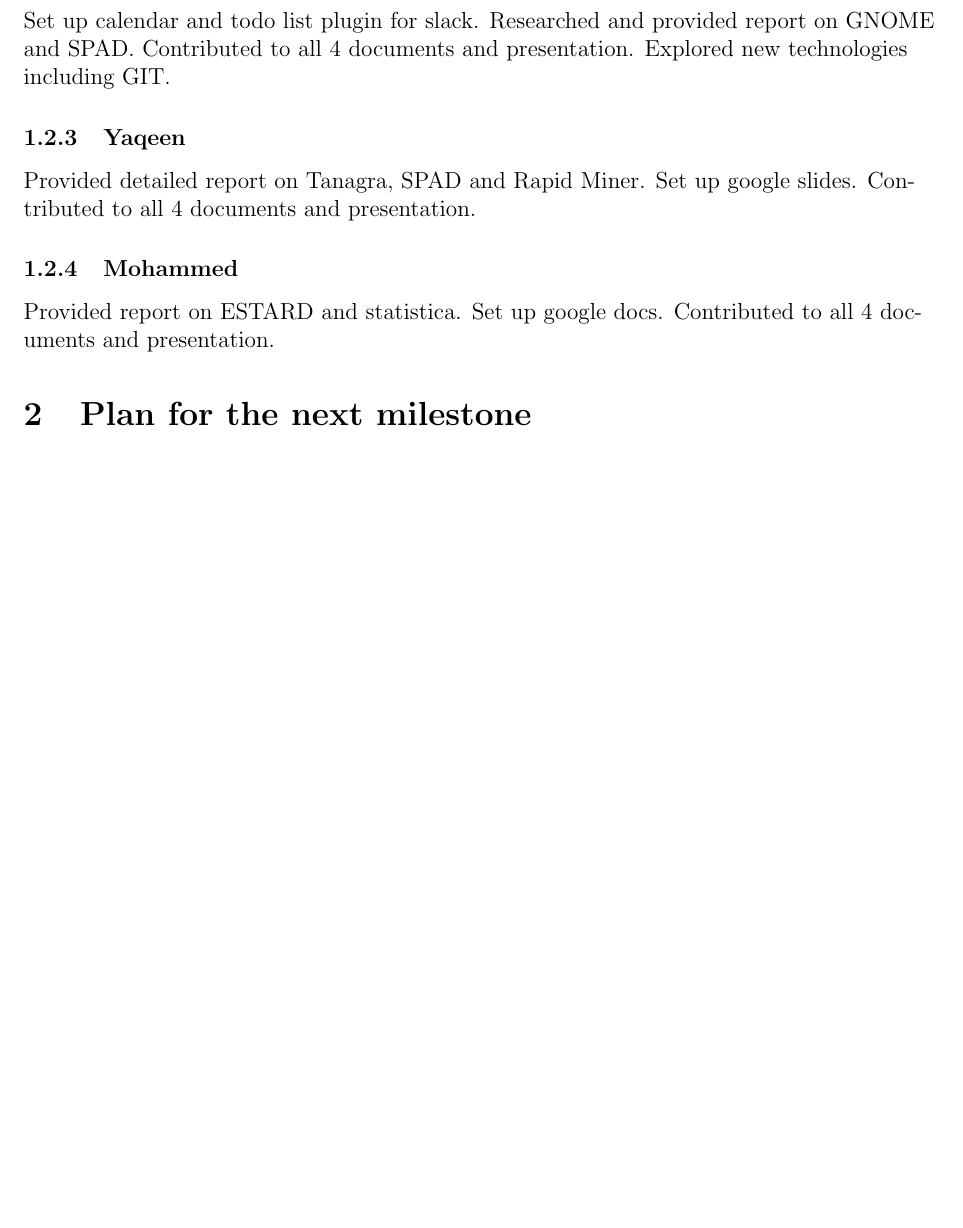
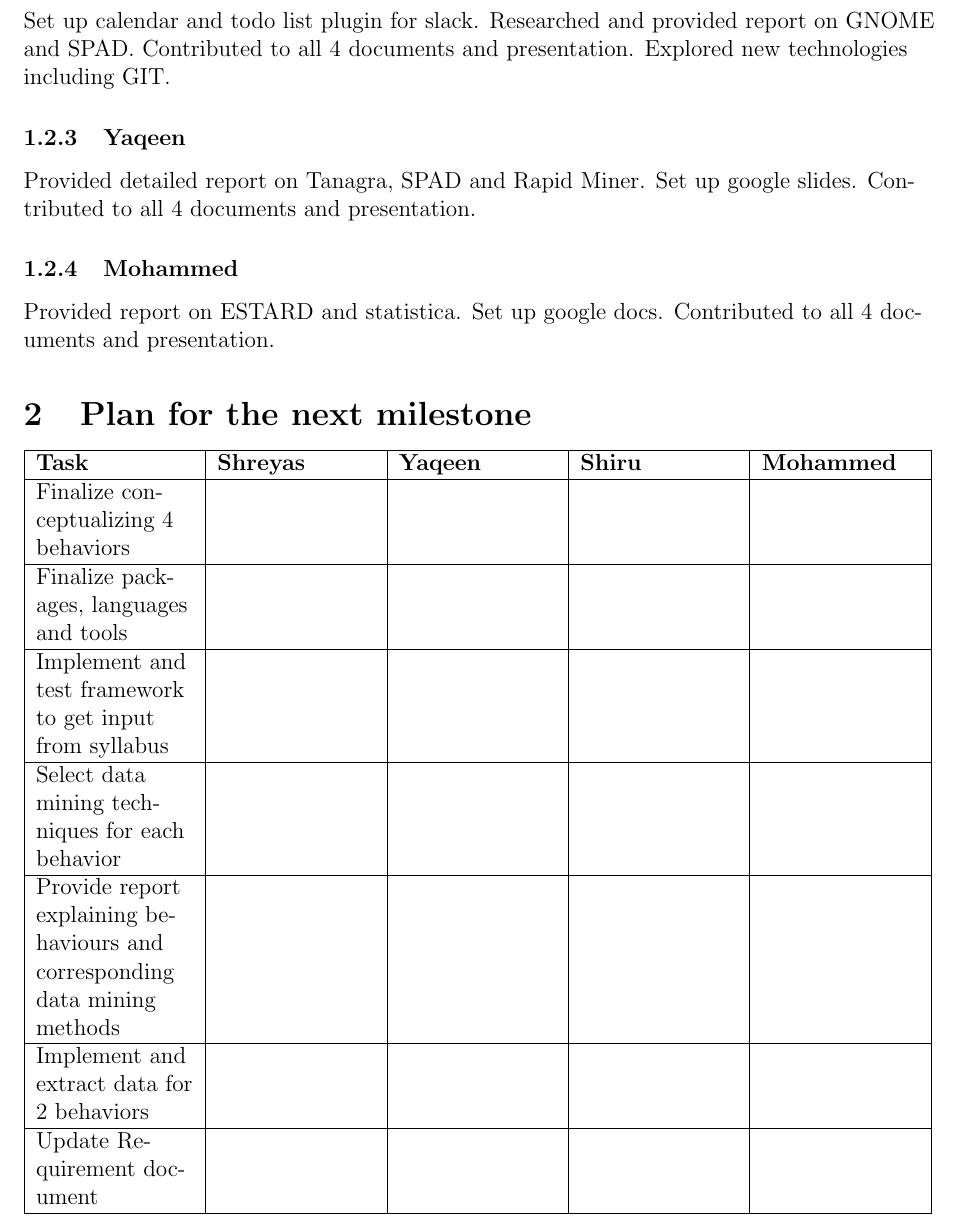
Before and after one commit to shreyasugemuge/Senior-Design-Project, a LaTeX document (docs/Milestone 1/Milestone_1_Progress_Evaluation.tex): part of page 5 of 9 before the commit and part of page 5 of 10 after it, cut so that both start at the same text, the shorter picture padded with empty space. Compiled offline with pdfLaTeX.

Commit message:
Updated next milestone in progress report

```diff
--- a/docs/Milestone 1/Milestone_1_Progress_Evaluation.tex
+++ b/docs/Milestone 1/Milestone_1_Progress_Evaluation.tex
@@ -96,4 +96,18 @@
 	Provided detailed report on Tanagra, SPAD and Rapid Miner. Set up google slides. Contributed to all 4 documents and presentation.
 	\subsubsection{Mohammed}
 	Provided report on ESTARD and statistica. Set up google docs. Contributed to all 4 documents and presentation.
+
 	\section{Plan for the next milestone}
+	\begin{tabularx}{\linewidth}{|X|X|X|X|X|}
+	\hline
+		\textbf{Task} & \textbf{Shreyas} & \textbf{Yaqeen} & \textbf{Shiru} & \textbf{Mohammed} \\
+		\hline
+		Finalize conceptualizing 4 behaviors & & & & \\ \hline
+		Finalize packages, languages and tools & & & & \\ \hline
+		Implement and test framework to get input from syllabus & & & & \\ \hline
+		Select data mining techniques for each behavior & & & & \\ \hline
+		Provide report explaining behaviours and corresponding data mining methods & & & & \\ \hline
+		Implement and extract data for 2 behaviors & & & & \\ \hline
+		Update Requirement document & & & & \\
+		\hline
+	\end{tabularx}
```
Also changed, not shown: docs/Milestone 1/Milestone_1_Progress_Evaluation.pdf, docs/Milestone 1/Milestone_1_Progress_Evaluation.tex (8 more changed lines), 4 other files.
